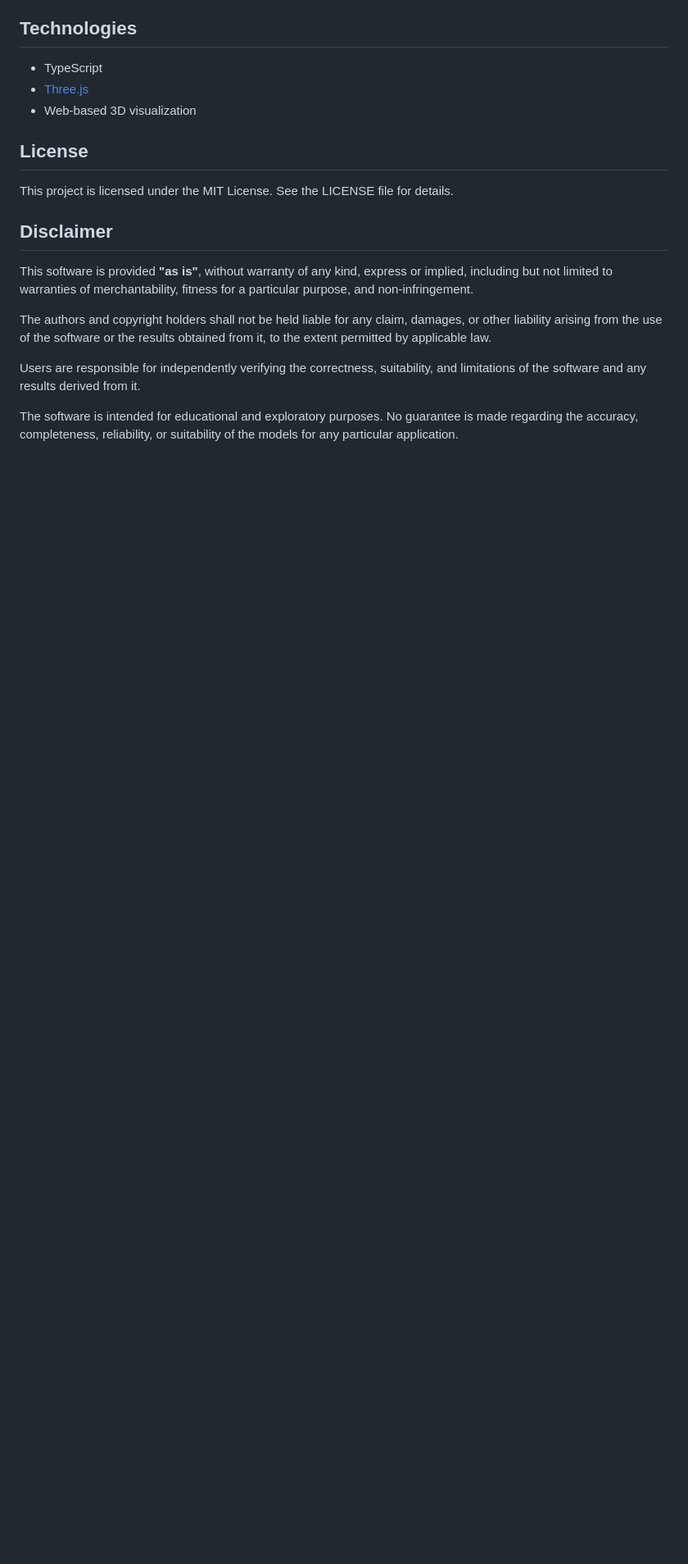
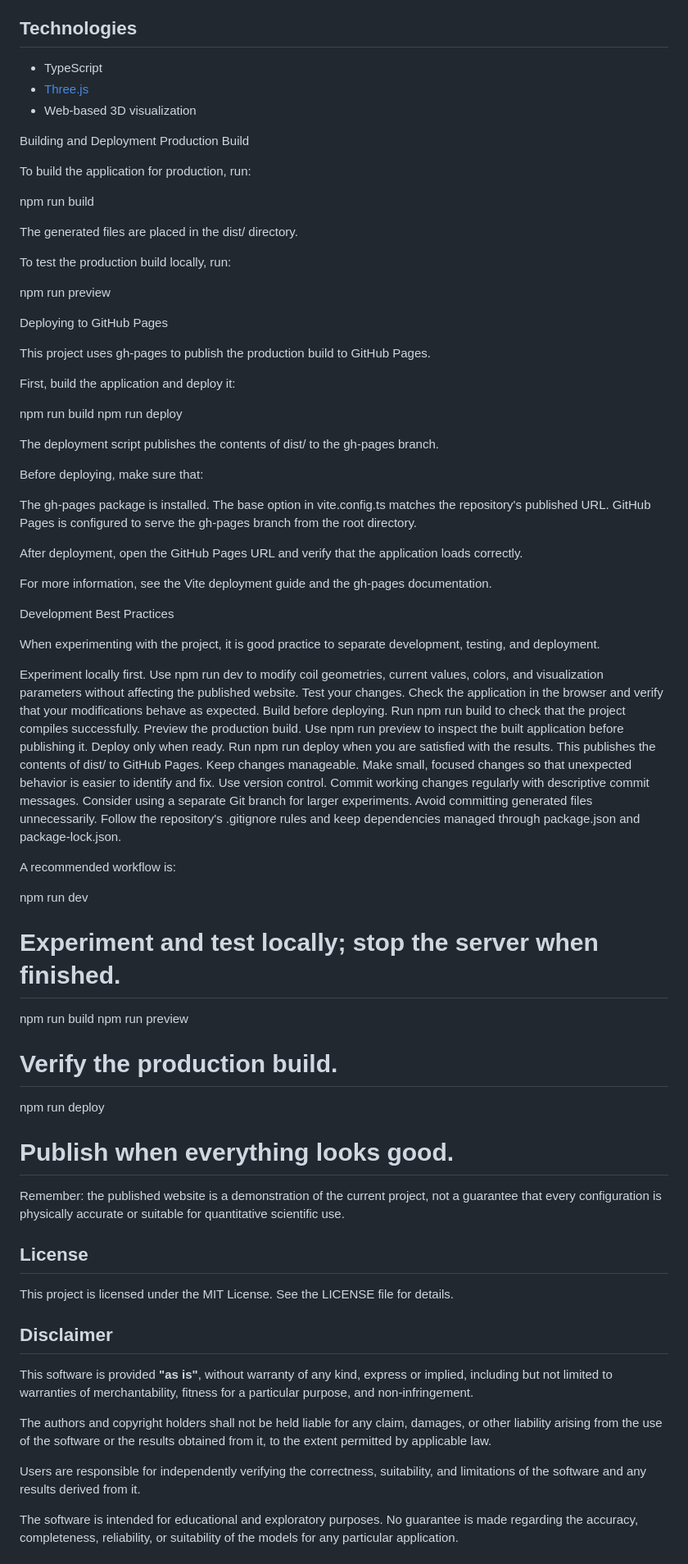
Before and after one commit to hardware-numerics/streamline-demo, a Markdown page: README.md, the part around the change. Shown at 82% size. Drawn GitHub-style; blank space fills up the shorter version.

Commit message:
Update README documentation

```diff
--- a/README.md
+++ b/README.md
@@ -106,6 +106,70 @@ The software is provided for learning, experimentation, and exploratory visualiz
 - [Three.js](https://threejs.org/)
 - Web-based 3D visualization
 
+Building and Deployment
+Production Build
+
+To build the application for production, run:
+
+npm run build
+
+
+The generated files are placed in the dist/ directory.
+
+To test the production build locally, run:
+
+npm run preview
+
+Deploying to GitHub Pages
+
+This project uses gh-pages to publish the production build to GitHub Pages.
+
+First, build the application and deploy it:
+
+npm run build
+npm run deploy
+
+
+The deployment script publishes the contents of dist/ to the gh-pages branch.
+
+Before deploying, make sure that:
+
+The gh-pages package is installed.
+The base option in vite.config.ts matches the repository's published URL.
+GitHub Pages is configured to serve the gh-pages branch from the root directory.
+
+After deployment, open the GitHub Pages URL and verify that the application loads correctly.
+
+For more information, see the Vite deployment guide and the gh-pages documentation.
+
+Development Best Practices
+
+When experimenting with the project, it is good practice to separate development, testing, and deployment.
+
+Experiment locally first. Use npm run dev to modify coil geometries, current values, colors, and visualization parameters without affecting the published website.
+Test your changes. Check the application in the browser and verify that your modifications behave as expected.
+Build before deploying. Run npm run build to check that the project compiles successfully.
+Preview the production build. Use npm run preview to inspect the built application before publishing it.
+Deploy only when ready. Run npm run deploy when you are satisfied with the results. This publishes the contents of dist/ to GitHub Pages.
+Keep changes manageable. Make small, focused changes so that unexpected behavior is easier to identify and fix.
+Use version control. Commit working changes regularly with descriptive commit messages. Consider using a separate Git branch for larger experiments.
+Avoid committing generated files unnecessarily. Follow the repository's .gitignore rules and keep dependencies managed through package.json and package-lock.json.
+
+A recommended workflow is:
+
+npm run dev
+# Experiment and test locally; stop the server when finished.
+
+npm run build
+npm run preview
+# Verify the production build.
+
+npm run deploy
+# Publish when everything looks good.
+
+
+Remember: the published website is a demonstration of the current project, not a guarantee that every configuration is physically accurate or suitable for quantitative scientific use.
+
 ## License
 
 This project is licensed under the MIT License. See the LICENSE file for details.
```
